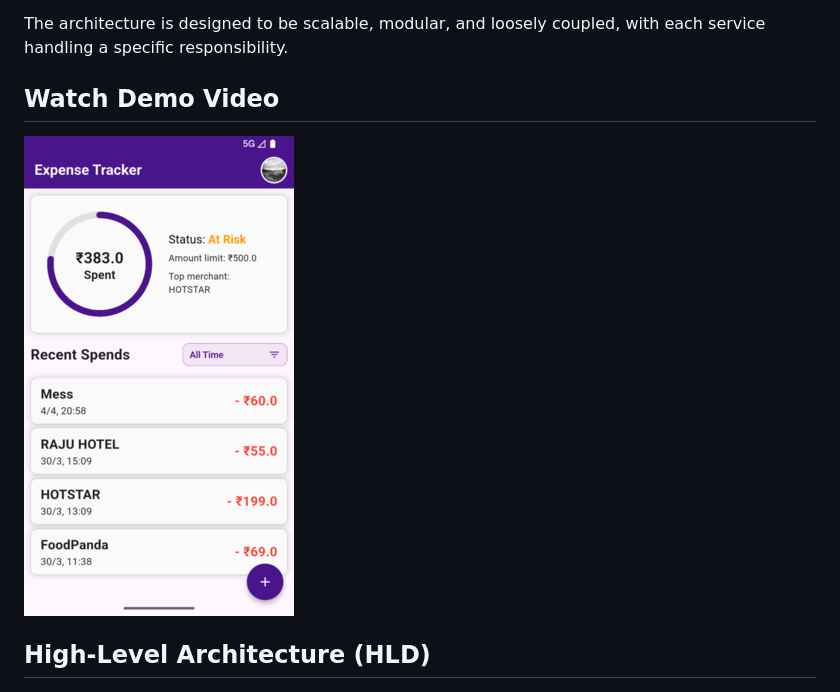
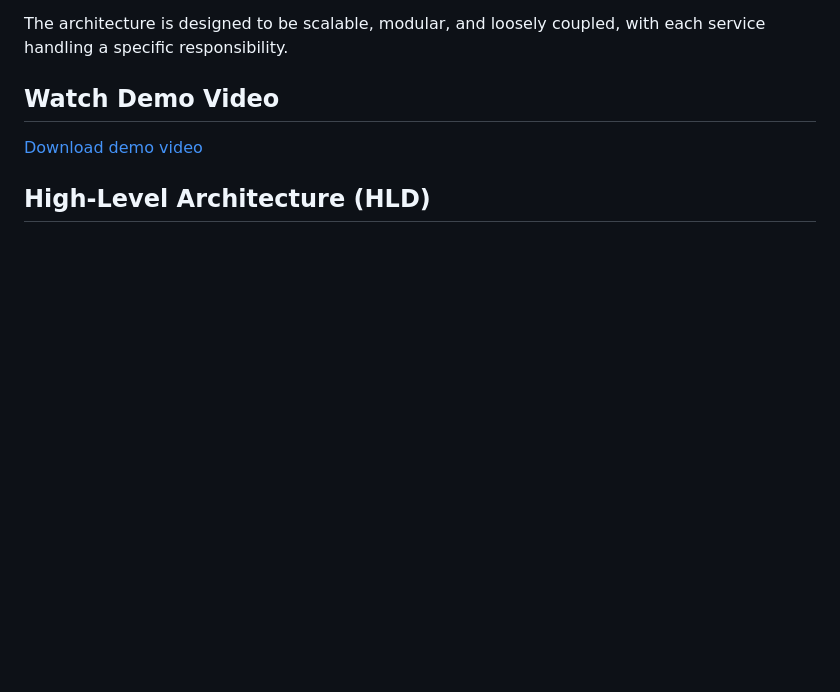
Before and after one commit to Sarthaksource/expense-tracker-microservices, a Markdown page: readme.md, the part around the change. Drawn GitHub-style; blank space fills up the shorter version.

```diff
--- a/readme.md
+++ b/readme.md
@@ -9,7 +9,7 @@ The architecture is designed to be scalable, modular, and loosely coupled, with
 
 ## Watch Demo Video
 
-[![Watch demo video](ExpenseTrackerResources/home.png)](https://raw.githubusercontent.com/Sarthaksource/expense-tracker-microservices/main/ExpenseTrackerResources/demo.mp4)
+[Download demo video](https://raw.githubusercontent.com/Sarthaksource/expense-tracker-microservices/main/ExpenseTrackerResources/demo.mp4)
 
 
 ## High-Level Architecture (HLD)
```
